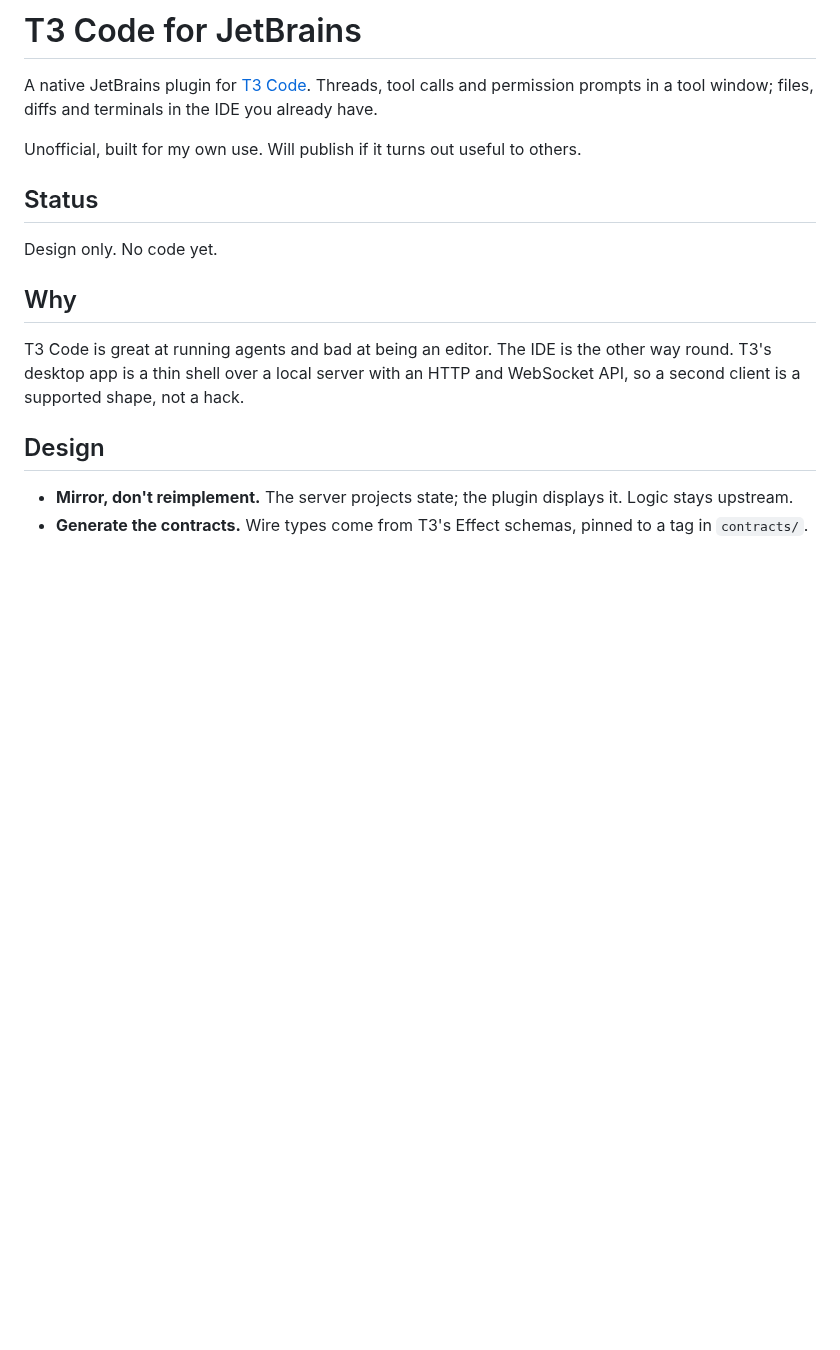
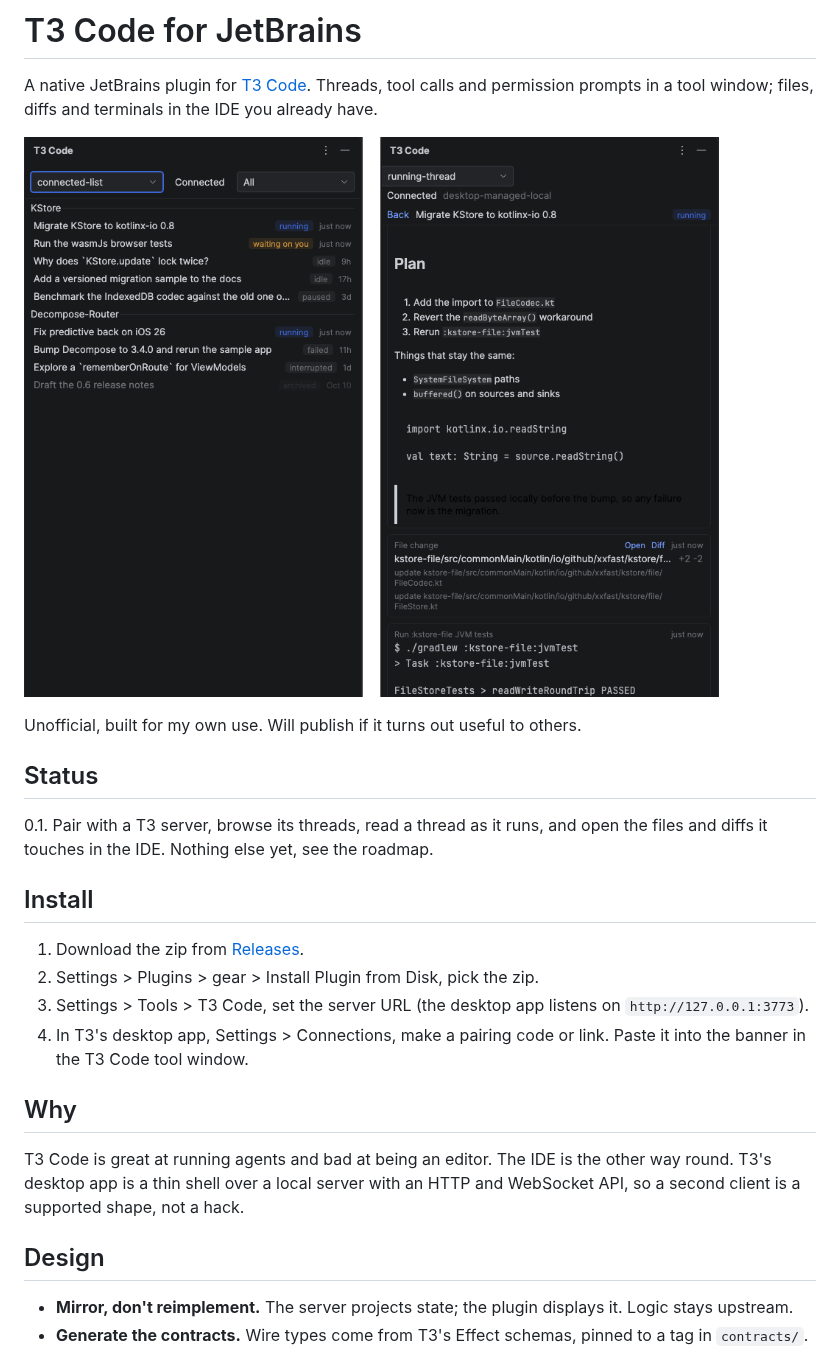
Before and after one commit to xxfast/t3-jetbrains-plugin, a Markdown page: README.md, the part around the change. Rendered like a GitHub page; pictures changed too: docs/screenshot.png (added); blank space fills up the shorter version.

Commit message:
Release prep: verifier, signing, CI and release workflows, README (#8)
verifyPlugin covers 2025.3 and the newest EAP. Built on CI against 2025.3 the
plugin is compatible with both; built against the local 2026.3 it links five
newer default-argument signatures (Jewel GroupHeader, VerticallyScrollableContainer,
Markdown, Job.cancel), so release zips come from CI, never from a local build.

Signing and publishing read their secrets from the environment. build.yml runs
build plus verifyPlugin on pushes and PRs; release.yml builds, signs and attaches
the zip to a GitHub release on a v* tag, with Marketplace publish left manual.
The 2025.3 test framework still loads junit.framework.TestCase, so JUnit 4 is on
the test runtime. The zip is named t3-code. README gets install steps and a
screenshot from the harness.

Co-Authored-By: Claude Fable 5.1 <noreply@anthropic.com>

```diff
--- a/README.md
+++ b/README.md
@@ -3,11 +3,23 @@
 A native JetBrains plugin for [T3 Code](https://github.com/pingdotgg/t3code). Threads, tool calls and
 permission prompts in a tool window; files, diffs and terminals in the IDE you already have.
 
+![T3 Code tool window](docs/screenshot.png)
+
 Unofficial, built for my own use. Will publish if it turns out useful to others.
 
 ## Status
 
-Design only. No code yet.
+0.1. Pair with a T3 server, browse its threads, read a thread as it runs, and open the files and
+diffs it touches in the IDE. Nothing else yet, see the roadmap.
+
+## Install
+
+1. Download the zip from [Releases](https://github.com/xxfast/t3-jetbrains-plugin/releases).
+2. Settings > Plugins > gear > Install Plugin from Disk, pick the zip.
+3. Settings > Tools > T3 Code, set the server URL (the desktop app listens on
+   `http://127.0.0.1:3773`).
+4. In T3's desktop app, Settings > Connections, make a pairing code or link. Paste it into the
+   banner in the T3 Code tool window.
 
 ## Why
 
```
Also changed, not shown: 4 other files.
